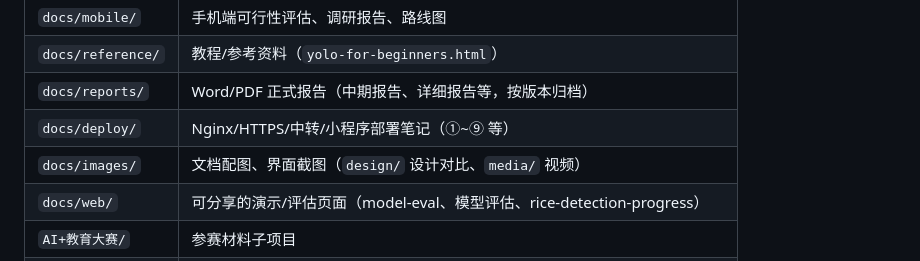
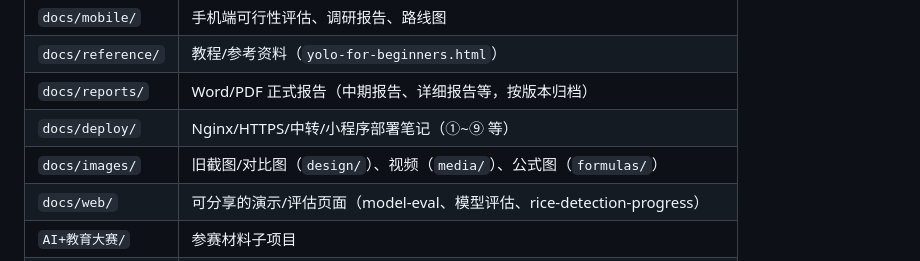
Before and after one commit to Rose-550/srt-rice, a Markdown page: README.md, the part around the change. Drawn GitHub-style.

Commit message:
docs: 阶段2收尾（根目录计数与日志路径）

```diff
--- a/README.md
+++ b/README.md
@@ -70,7 +70,7 @@
 | `docs/reference/` | 教程/参考资料（`yolo-for-beginners.html`） |
 | `docs/reports/` | Word/PDF 正式报告（中期报告、详细报告等，按版本归档） |
 | `docs/deploy/` | Nginx/HTTPS/中转/小程序部署笔记（①~⑨ 等） |
-| `docs/images/` | 文档配图、界面截图（`design/` 设计对比、`media/` 视频） |
+| `docs/images/` | 旧截图/对比图（`design/`）、视频（`media/`）、公式图（`formulas/`） |
 | `docs/web/` | 可分享的演示/评估页面（model-eval、模型评估、rice-detection-progress） |
 | `AI+教育大赛/` | 参赛材料子项目 |
 | `科普/` | 科普内容子项目 |
```
